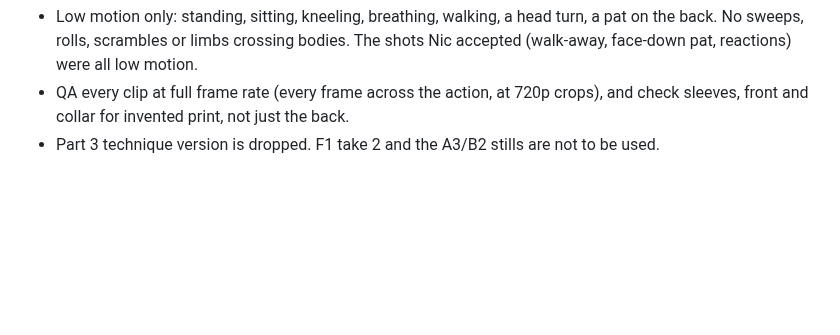
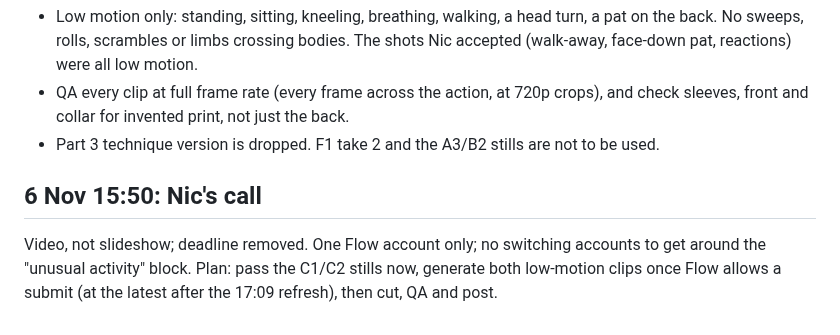
Before and after one commit to NH1221/shizen, a Markdown page: pipeline/PLAYBOOK.md, the part around the change. GitHub-like rendering; blank space fills up the shorter version.

Commit message:
Playbook: Part 3 plan after Flow block
Co-Authored-By: Claude Opus 5.5 <noreply@anthropic.com>
Claude-Session: https://claude.ai/code/session_01C8oDUZKpMHSf3tRwyiArxK

```diff
--- a/pipeline/PLAYBOOK.md
+++ b/pipeline/PLAYBOOK.md
@@ -105,3 +105,6 @@ New rules:
 - Low motion only: standing, sitting, kneeling, breathing, walking, a head turn, a pat on the back. No sweeps, rolls, scrambles or limbs crossing bodies. The shots Nic accepted (walk-away, face-down pat, reactions) were all low motion.
 - QA every clip at full frame rate (every frame across the action, at 720p crops), and check sleeves, front and collar for invented print, not just the back.
 - Part 3 technique version is dropped. F1 take 2 and the A3/B2 stills are not to be used.
+
+## 6 Nov 15:50: Nic's call
+Video, not slideshow; deadline removed. One Flow account only; no switching accounts to get around the "unusual activity" block. Plan: pass the C1/C2 stills now, generate both low-motion clips once Flow allows a submit (at the latest after the 17:09 refresh), then cut, QA and post.
```
